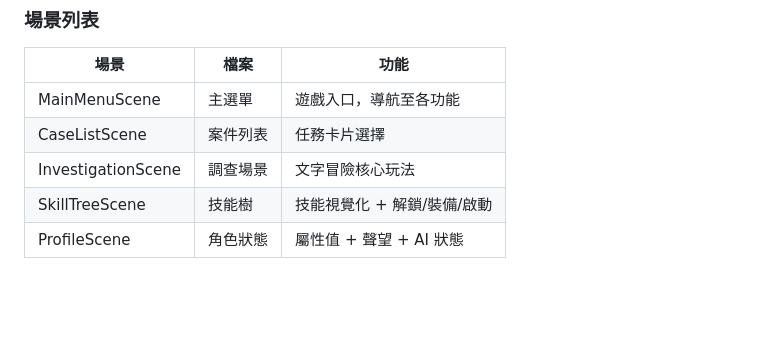
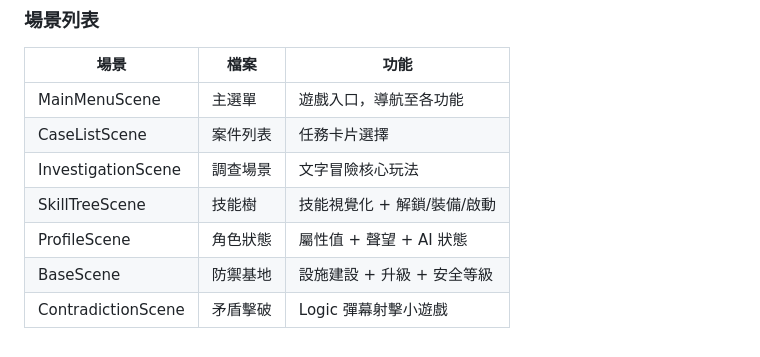
Before and after one commit to Gary-GaGa/counter-scam-agency, a Markdown page: .github/copilot-instructions.md, the part around the change. Drawn GitHub-style; blank space fills up the shorter version.

```diff
--- a/.github/copilot-instructions.md
+++ b/.github/copilot-instructions.md
@@ -210,3 +210,5 @@ npx tsc --noEmit
 | InvestigationScene | 調查場景 | 文字冒險核心玩法 |
 | SkillTreeScene | 技能樹 | 技能視覺化 + 解鎖/裝備/啟動 |
 | ProfileScene | 角色狀態 | 屬性值 + 聲望 + AI 狀態 |
+| BaseScene | 防禦基地 | 設施建設 + 升級 + 安全等級 |
+| ContradictionScene | 矛盾擊破 | Logic 彈幕射擊小遊戲 |
```
Also changed, not shown: docs/roadmap.md (+9 -5 lines).
